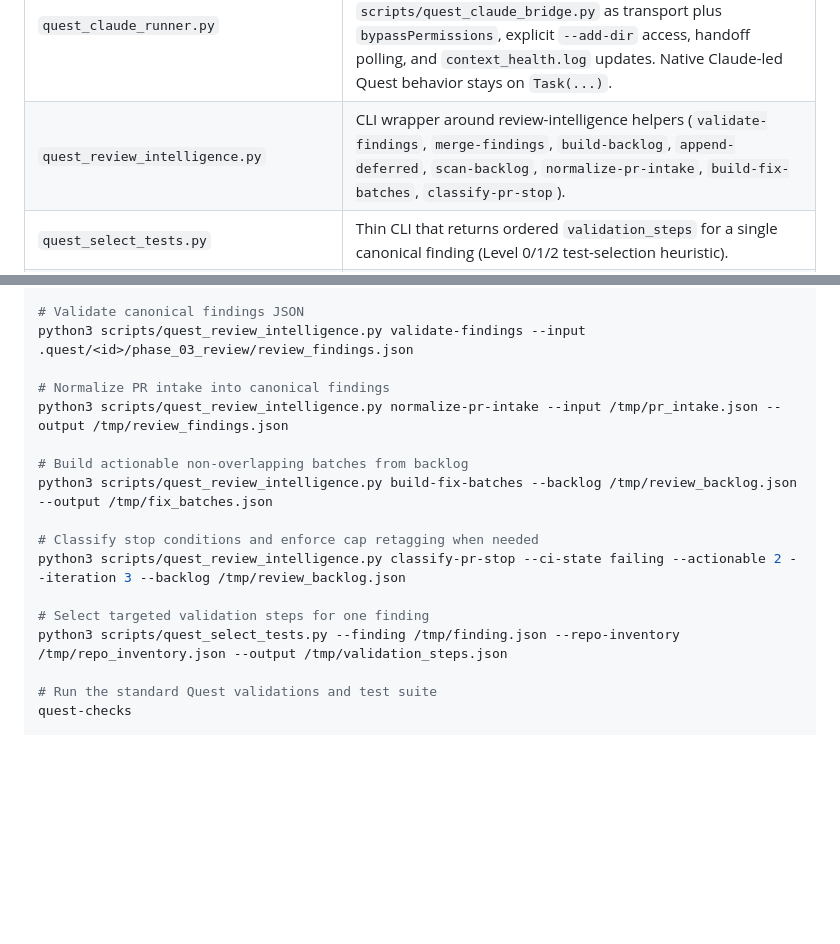
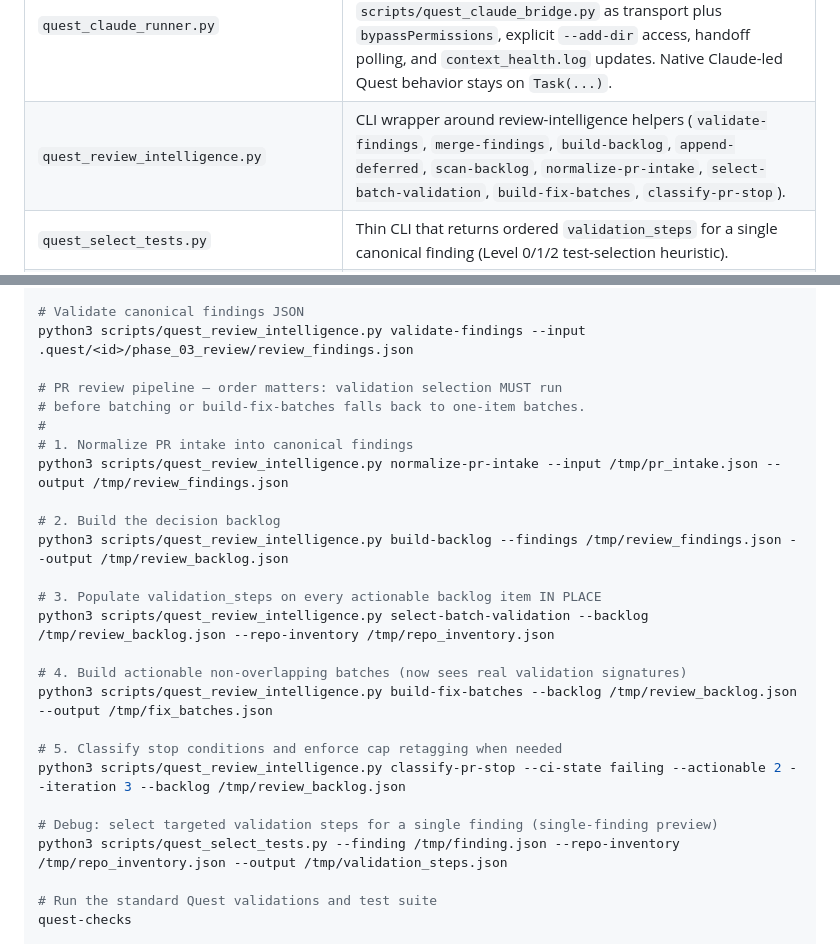
Before and after one commit to KjellKod/quest, a Markdown page: scripts/README.md, 2 parts joined by grey strips. GitHub-like rendering; blank space fills up the shorter version.

Commit message:
Update scripts/README.md with select-batch-validation in PR pipeline
github-actions[bot] on PR #94: the README still documented
normalize-pr-intake -> build-fix-batches without the new
select-batch-validation step, so anyone following the doc could
reintroduce the one-item-batch bug that Step 4.4 of pr-shepherd
SKILL.md fixed (commit a7505dc).

Changes:
- Subcommand list now includes select-batch-validation.
- Quick Start shows the full 5-step PR review pipeline in order:
  normalize -> build-backlog -> select-batch-validation ->
  build-fix-batches -> classify-pr-stop. Explicit header note on why
  the order matters.
- Single-finding preview via quest_select_tests.py reframed as a
  debugging helper, not a pipeline step.

Quest/Co-Authored by
Co-Authored-By: Claude Opus 4.7 <noreply@anthropic.com>
in collaboration with KjellKod <kjell.hedstrom@gmail.com>

```diff
--- a/scripts/README.md
+++ b/scripts/README.md
@@ -17,7 +17,7 @@ Build and utility scripts for the Quest repository.
 | `quest_state.py` | Updates `.quest/<id>/state.json` consistently and refreshes `updated_at`. |
 | `quest_startup_branch.py` | Creates the startup branch or worktree for a new quest from `.ai/allowlist.json` and returns machine-readable branch context JSON. |
 | `quest_claude_runner.py` | Runs Claude-designated Quest roles through the additive Codex-host Claude adapter, using `scripts/quest_claude_bridge.py` as transport plus `bypassPermissions`, explicit `--add-dir` access, handoff polling, and `context_health.log` updates. Native Claude-led Quest behavior stays on `Task(...)`. |
-| `quest_review_intelligence.py` | CLI wrapper around review-intelligence helpers (`validate-findings`, `merge-findings`, `build-backlog`, `append-deferred`, `scan-backlog`, `normalize-pr-intake`, `build-fix-batches`, `classify-pr-stop`). |
+| `quest_review_intelligence.py` | CLI wrapper around review-intelligence helpers (`validate-findings`, `merge-findings`, `build-backlog`, `append-deferred`, `scan-backlog`, `normalize-pr-intake`, `select-batch-validation`, `build-fix-batches`, `classify-pr-stop`). |
 | `quest_select_tests.py` | Thin CLI that returns ordered `validation_steps` for a single canonical finding (Level 0/1/2 test-selection heuristic). |
 | `quest_installer.sh` | Installs and updates Quest in any repository. Handles fresh installs, updates, and checksum-based change detection. |
 | `quest_validate-quest-config.sh` | Validates quest configuration files (allowlist JSON schema, role markdown completeness). Used by pre-commit hooks and CI. |
@@ -45,16 +45,25 @@ python3 scripts/quest_claude_probe.py --quest-dir .quest/<id> --model opus
 # Validate canonical findings JSON
 python3 scripts/quest_review_intelligence.py validate-findings --input .quest/<id>/phase_03_review/review_findings.json
 
-# Normalize PR intake into canonical findings
+# PR review pipeline — order matters: validation selection MUST run
+# before batching or build-fix-batches falls back to one-item batches.
+#
+# 1. Normalize PR intake into canonical findings
 python3 scripts/quest_review_intelligence.py normalize-pr-intake --input /tmp/pr_intake.json --output /tmp/review_findings.json
 
-# Build actionable non-overlapping batches from backlog
+# 2. Build the decision backlog
+python3 scripts/quest_review_intelligence.py build-backlog --findings /tmp/review_findings.json --output /tmp/review_backlog.json
+
+# 3. Populate validation_steps on every actionable backlog item IN PLACE
+python3 scripts/quest_review_intelligence.py select-batch-validation --backlog /tmp/review_backlog.json --repo-inventory /tmp/repo_inventory.json
+
+# 4. Build actionable non-overlapping batches (now sees real validation signatures)
 python3 scripts/quest_review_intelligence.py build-fix-batches --backlog /tmp/review_backlog.json --output /tmp/fix_batches.json
 
-# Classify stop conditions and enforce cap retagging when needed
+# 5. Classify stop conditions and enforce cap retagging when needed
 python3 scripts/quest_review_intelligence.py classify-pr-stop --ci-state failing --actionable 2 --iteration 3 --backlog /tmp/review_backlog.json
 
-# Select targeted validation steps for one finding
+# Debug: select targeted validation steps for a single finding (single-finding preview)
 python3 scripts/quest_select_tests.py --finding /tmp/finding.json --repo-inventory /tmp/repo_inventory.json --output /tmp/validation_steps.json
 
 # Run the standard Quest validations and test suite
```
